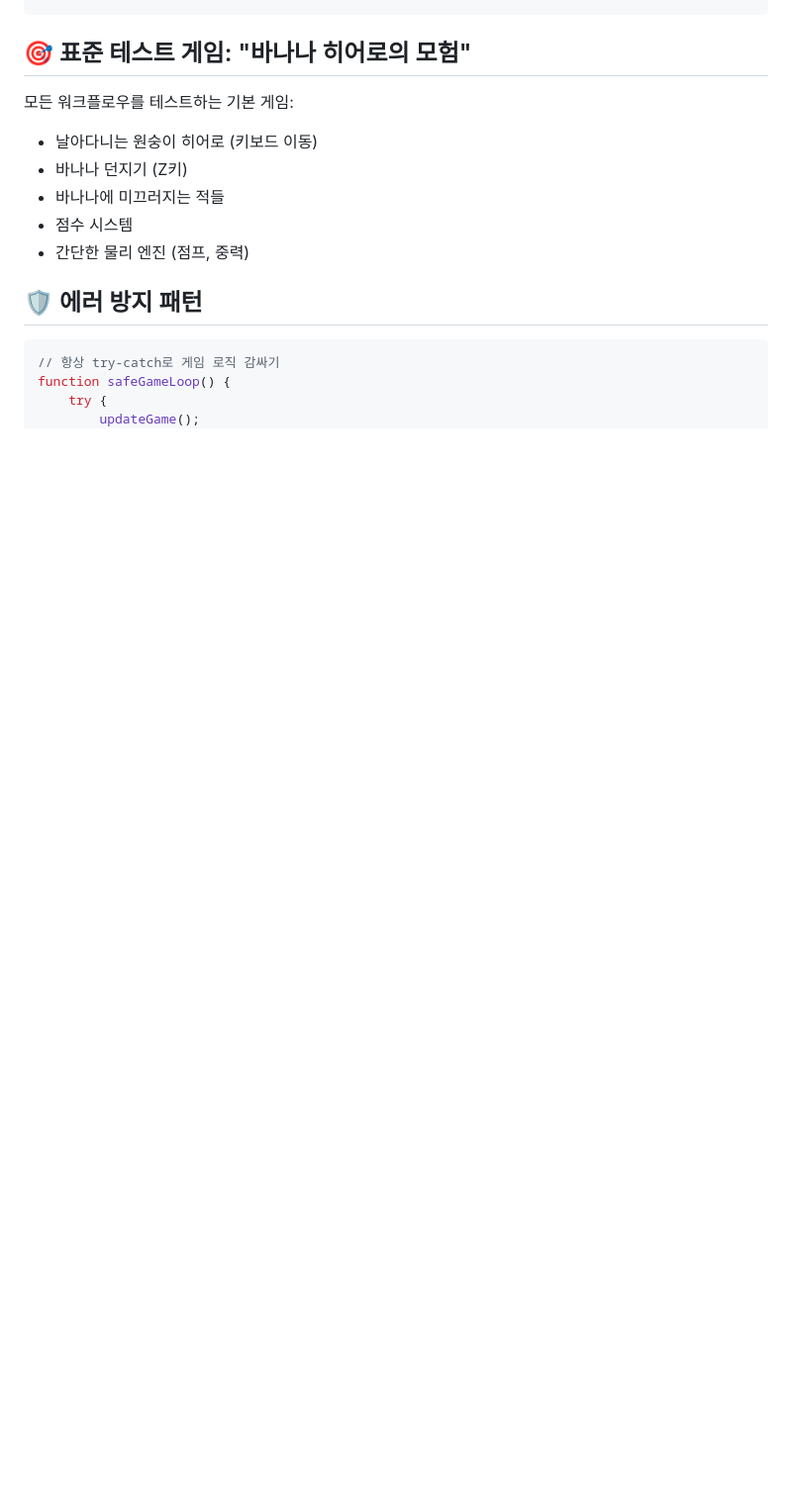
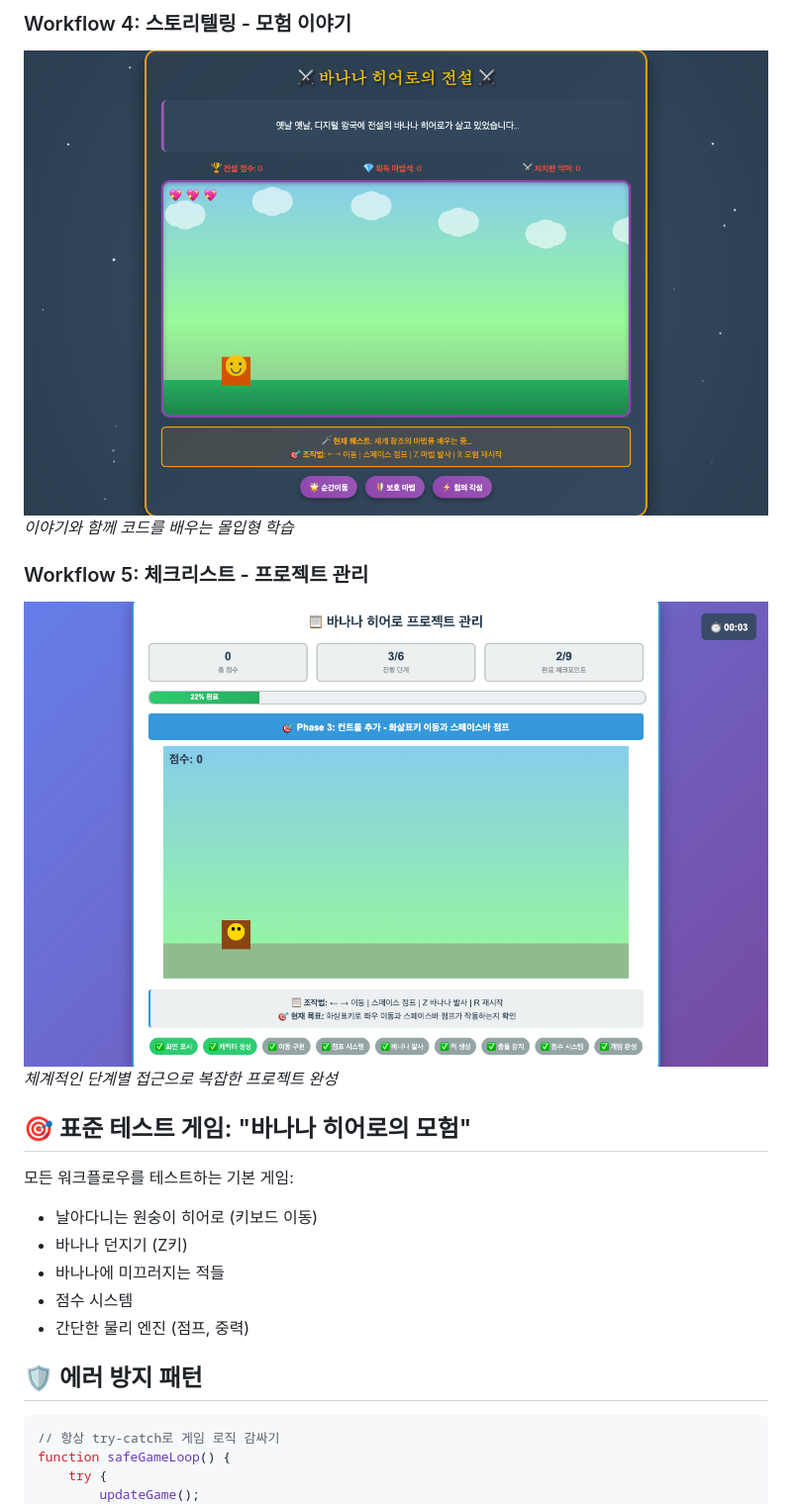
Before and after one commit to jayleekr/sans-kids-school-2025, a Markdown page: README.md, the part around one of its changes. Shown at 99% size. GitHub-like rendering; pictures changed too: images/workflows/workflow-4-demo.png (added), images/workflows/workflow-5-demo.png (added); blank space fills up the shorter version.

```diff
--- a/README.md
+++ b/README.md
@@ -71,3 +86,10 @@ chmod +x workshop-materials/setup-automation/setup-mac.sh
+### Workflow 4: 스토리텔링 - 모험 이야기
+![Workflow 4 Demo](images/workflows/workflow-4-demo.png)
+*이야기와 함께 코드를 배우는 몰입형 학습*
+
+### Workflow 5: 체크리스트 - 프로젝트 관리
+![Workflow 5 Demo](images/workflows/workflow-5-demo.png)
+*체계적인 단계별 접근으로 복잡한 프로젝트 완성*
 
 ## 🎯 표준 테스트 게임: "바나나 히어로의 모험"
 
```
Also changed, not shown: other parts of README.md (+15 -0 lines), images/workflows/workflow-1-demo.png (added), images/workflows/workflow-2-demo.png (added), images/workflows/workflow-3-demo.png (added), 1 other file.
